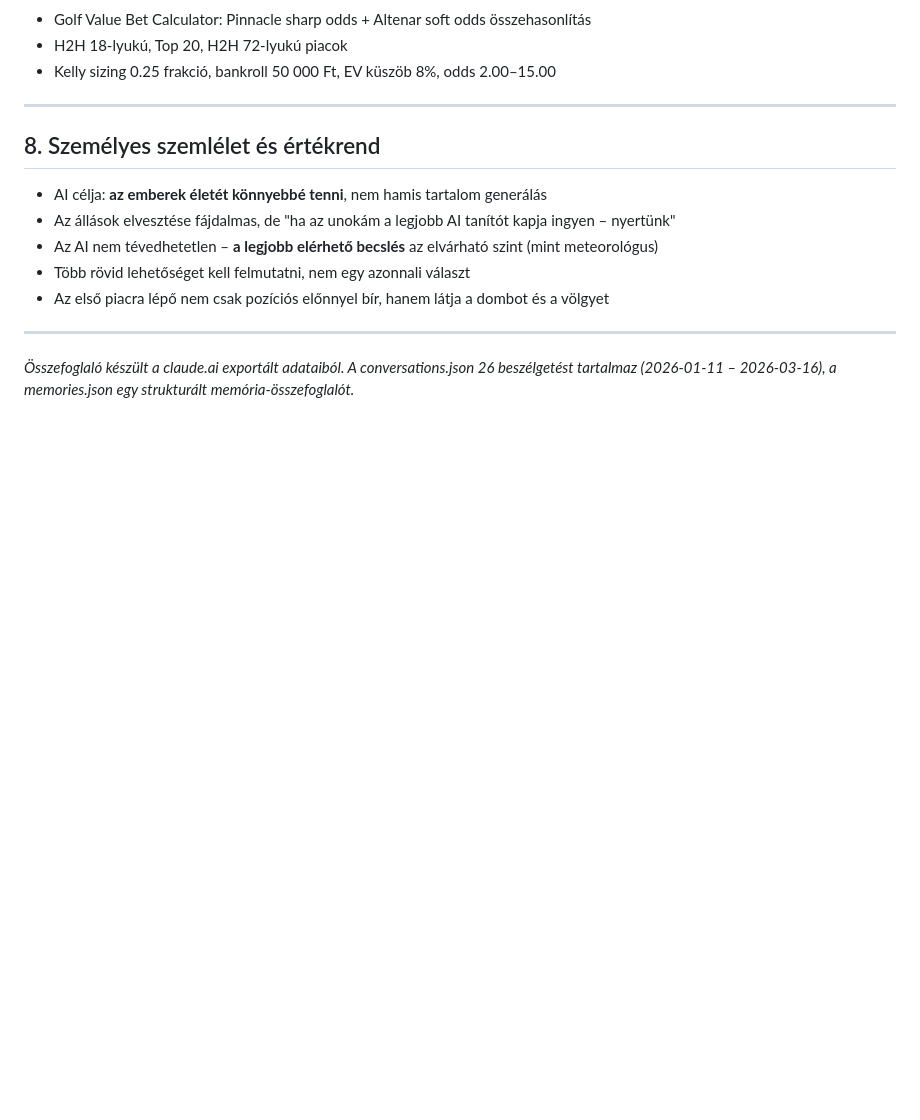
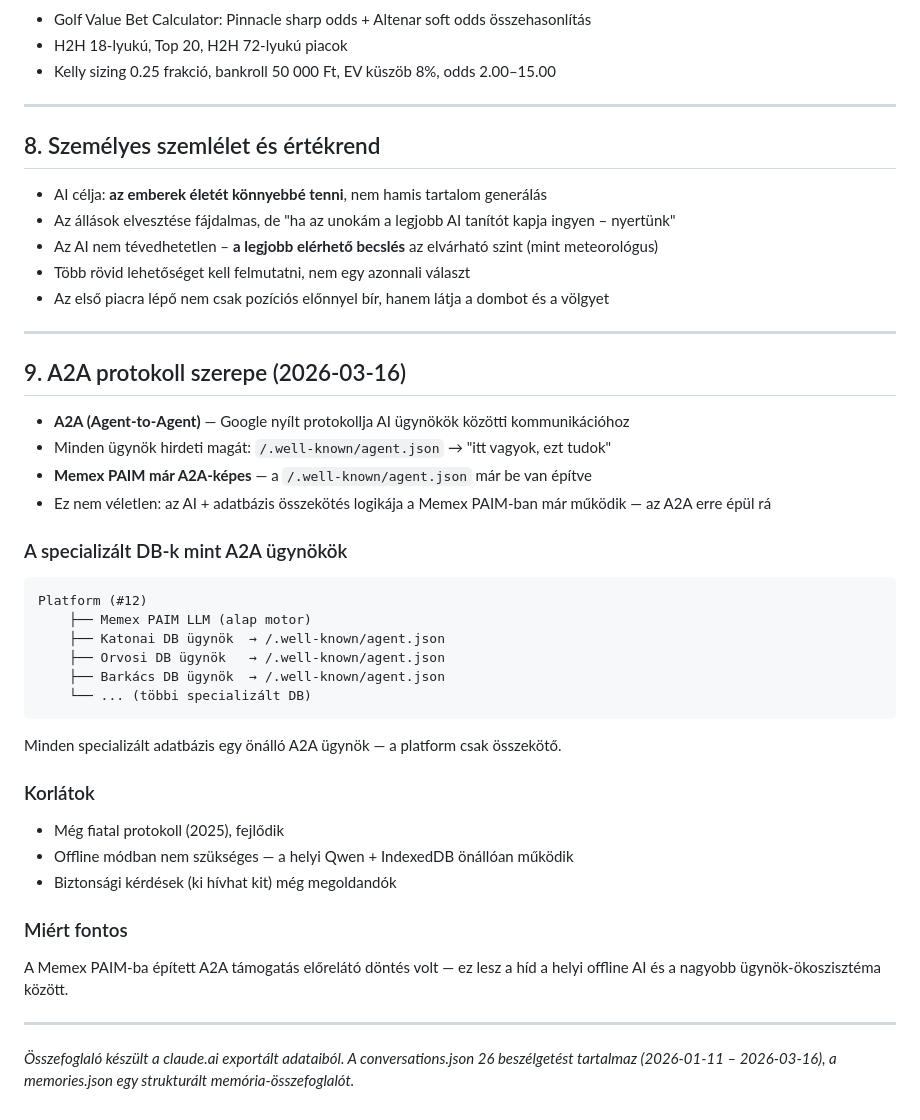
Before and after one commit to memex-paim/memexpaim-llm, a Markdown page: pit.md, the part around the change. Drawn GitHub-style; blank space fills up the shorter version.

````diff
--- a/pit.md
+++ b/pit.md
@@ -167,4 +167,32 @@
 
 ---
 
+## 9. A2A protokoll szerepe (2026-03-16)
+
+- **A2A (Agent-to-Agent)** — Google nyílt protokollja AI ügynökök közötti kommunikációhoz
+- Minden ügynök hirdeti magát: `/.well-known/agent.json` → "itt vagyok, ezt tudok"
+- **Memex PAIM már A2A-képes** — a `/.well-known/agent.json` már be van építve
+- Ez nem véletlen: az AI + adatbázis összekötés logikája a Memex PAIM-ban már működik — az A2A erre épül rá
+
+### A specializált DB-k mint A2A ügynökök
+```
+Platform (#12)
+    ├── Memex PAIM LLM (alap motor)
+    ├── Katonai DB ügynök  → /.well-known/agent.json
+    ├── Orvosi DB ügynök   → /.well-known/agent.json
+    ├── Barkács DB ügynök  → /.well-known/agent.json
+    └── ... (többi specializált DB)
+```
+Minden specializált adatbázis egy önálló A2A ügynök — a platform csak összekötő.
+
+### Korlátok
+- Még fiatal protokoll (2025), fejlődik
+- Offline módban nem szükséges — a helyi Qwen + IndexedDB önállóan működik
+- Biztonsági kérdések (ki hívhat kit) még megoldandók
+
+### Miért fontos
+A Memex PAIM-ba épített A2A támogatás előrelátó döntés volt — ez lesz a híd a helyi offline AI és a nagyobb ügynök-ökoszisztéma között.
+
+---
+
 *Összefoglaló készült a claude.ai exportált adataiból. A conversations.json 26 beszélgetést tartalmaz (2026-01-11 – 2026-03-16), a memories.json egy strukturált memória-összefoglalót.*
````
Also changed, not shown: pit_en.md (+28 -0 lines).
